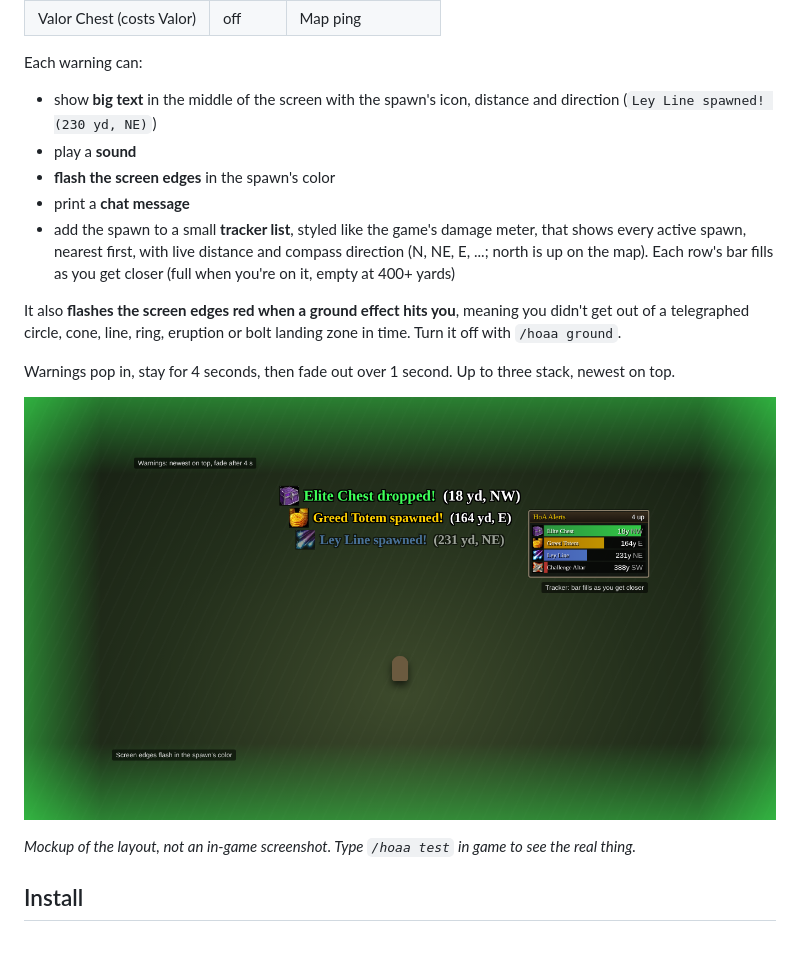
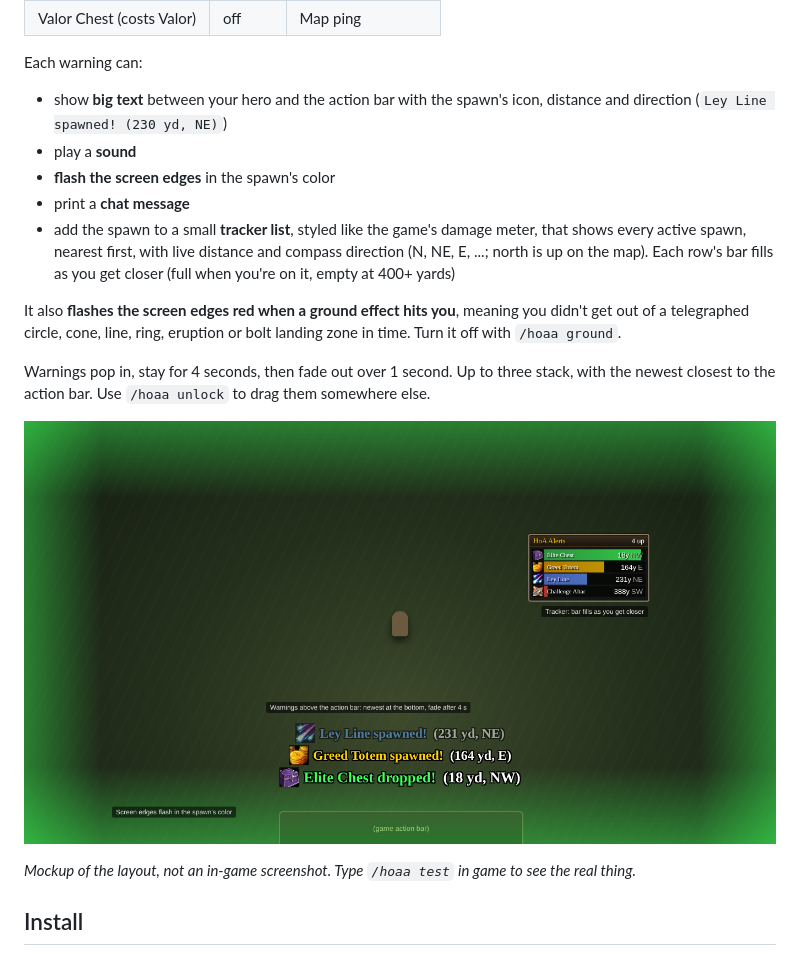
Before and after one commit to Willzman/HoA-Alerts, a Markdown page: README.md, the part around the change. GitHub-like rendering; pictures changed too: docs/preview.png.

Commit message:
Show warnings between the hero and the action bar
Anchor the warning text to the bottom of the screen, 100 units up, just
above the Hordes of Azeroth action bar and below the hero, who stays at
screen center during a run. Lines stack upward with the newest closest
to the bar. Update the README text and preview to match.

Co-Authored-By: Claude Opus 5.5 <noreply@anthropic.com>
Claude-Session: https://claude.ai/code/session_01QKDwL12sXUyq5tjcKJktwx

```diff
--- a/README.md
+++ b/README.md
@@ -14,7 +14,7 @@ It warns you when one of these appears during a run:
 
 Each warning can:
 
-- show **big text** in the middle of the screen with the spawn's icon, distance and direction (`Ley Line spawned! (230 yd, NE)`)
+- show **big text** between your hero and the action bar with the spawn's icon, distance and direction (`Ley Line spawned! (230 yd, NE)`)
 - play a **sound**
 - **flash the screen edges** in the spawn's color
 - print a **chat message**
@@ -23,7 +23,8 @@ Each warning can:
 It also **flashes the screen edges red when a ground effect hits you**, meaning you didn't get out of a
 telegraphed circle, cone, line, ring, eruption or bolt landing zone in time. Turn it off with `/hoaa ground`.
 
-Warnings pop in, stay for 4 seconds, then fade out over 1 second. Up to three stack, newest on top.
+Warnings pop in, stay for 4 seconds, then fade out over 1 second. Up to three stack, with the newest
+closest to the action bar. Use `/hoaa unlock` to drag them somewhere else.
 
 ![Mockup of HoA Alerts: three stacked spawn warnings at the top of the screen, a green screen-edge flash, and the tracker list on the right](docs/preview.png)
 
```
Also changed, not shown: 1 other file.
